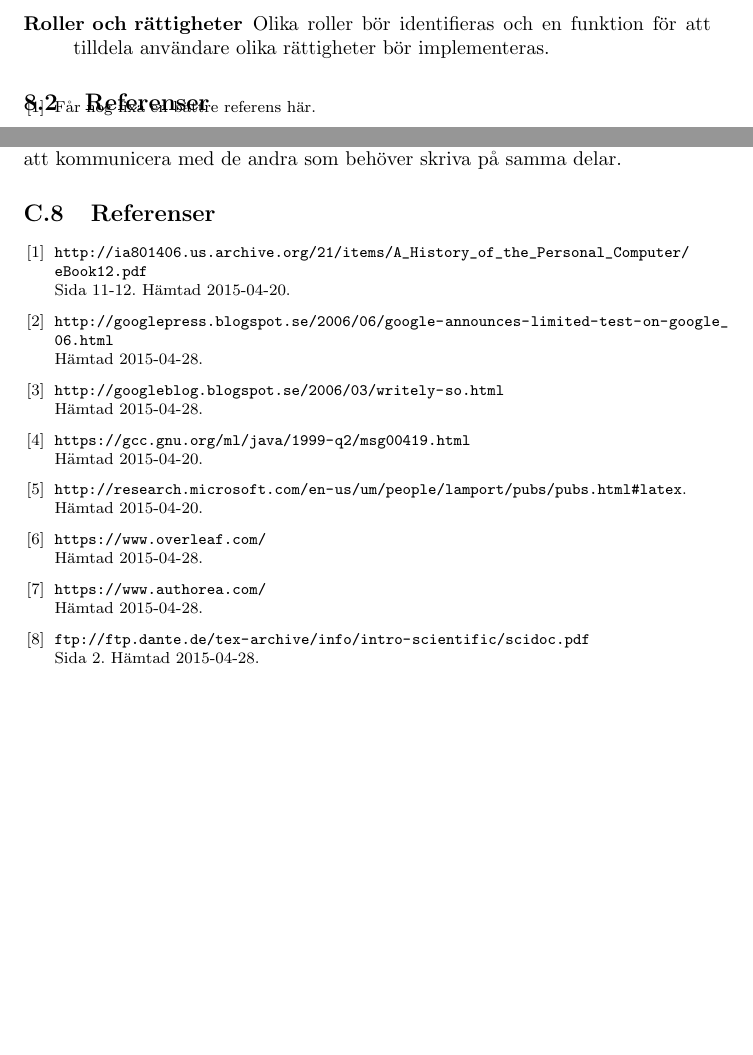
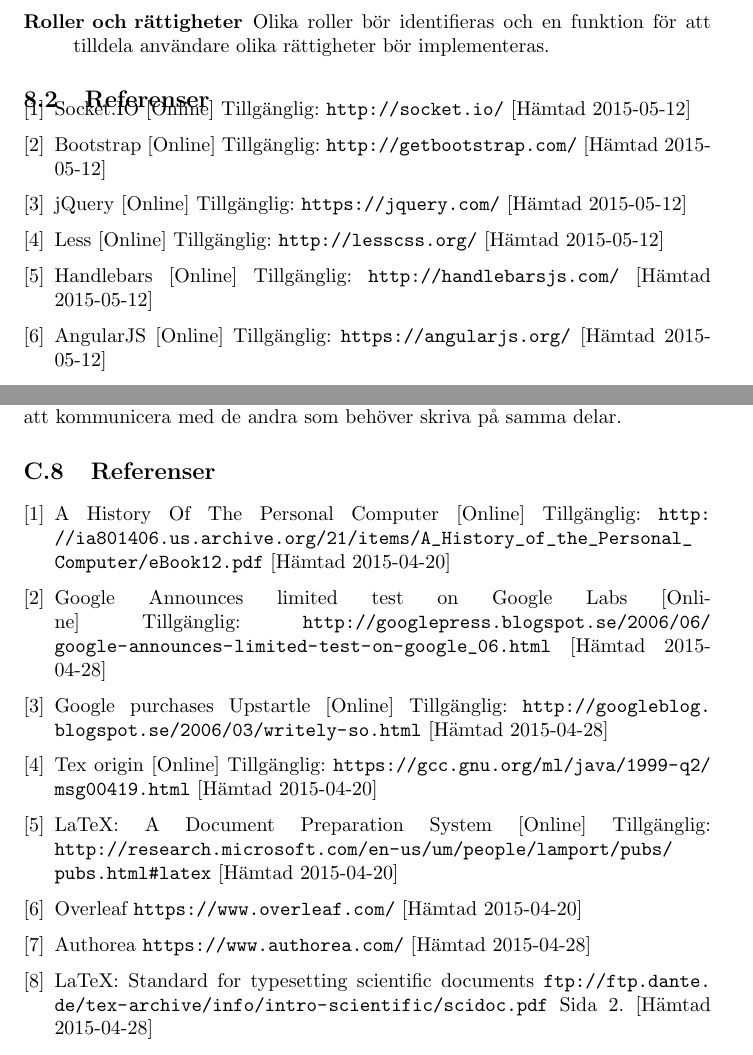
Before and after one commit to jcmandersson/Operation, a LaTeX document (documents/kandidatarbete/kandidatarbete.tex, which reads documents/kandidatarbete/enskilda/pal.tex, documents/kandidatarbete/referenser.tex): two parts of pages 28 and 42 of 67 before the commit and two parts of pages 27 and 41 of 66 after it, joined at a grey line, cut so that both start at the same text, the shorter picture padded with empty space. Compiled offline with pdfLaTeX.

Commit message:
fixed references

```diff
--- a/documents/kandidatarbete/enskilda/pal.tex
+++ b/documents/kandidatarbete/enskilda/pal.tex
@@ -144,37 +144,36 @@
 \vspace{-9mm}
 \renewcommand{\refname}{}
 \begin{thebibliography}{9}
-\footnotesize
 \bibitem{word_ursprung}
-\url{http://ia801406.us.archive.org/21/items/A_History_of_the_Personal_Computer/eBook12.pdf}\\
- Sida 11-12. Hämtad 2015-04-20.
+A History Of The Personal Computer [Online] Tillgänglig:
+\url{http://ia801406.us.archive.org/21/items/A_History_of_the_Personal_Computer/eBook12.pdf} [Hämtad 2015-04-20]
 
 \bibitem{docs_launch}
-\url{http://googlepress.blogspot.se/2006/06/google-announces-limited-test-on-google_06.html}\\
- Hämtad 2015-04-28.
+Google Announces limited test on Google Labs [Online] Tillgänglig:
+\url{http://googlepress.blogspot.se/2006/06/google-announces-limited-test-on-google_06.html} [Hämtad 2015-04-28]
 
 \bibitem{upstartle}
-\url{http://googleblog.blogspot.se/2006/03/writely-so.html}\\
- Hämtad 2015-04-28.
+Google purchases Upstartle [Online] Tillgänglig:
+\url{http://googleblog.blogspot.se/2006/03/writely-so.html} [Hämtad 2015-04-28]
 
 \bibitem{donald_knuth}
-\url{https://gcc.gnu.org/ml/java/1999-q2/msg00419.html}\\
- Hämtad 2015-04-20.
+Tex origin [Online] Tillgänglig:
+\url{https://gcc.gnu.org/ml/java/1999-q2/msg00419.html} [Hämtad 2015-04-20]
 
 \bibitem{leslie_lamport}
-\url{http://research.microsoft.com/en-us/um/people/lamport/pubs/pubs.html#latex}.\\
- Hämtad 2015-04-20.
+LaTeX: A Document Preparation System [Online] Tillgänglig:
+\url{http://research.microsoft.com/en-us/um/people/lamport/pubs/pubs.html#latex} [Hämtad 2015-04-20]
 
 \bibitem{overleaf}
-\url{https://www.overleaf.com/}\\
- Hämtad 2015-04-28.
+Overleaf
+\url{https://www.overleaf.com/} [Hämtad 2015-04-20]
 
 \bibitem{authorea}
-\url{https://www.authorea.com/}\\
- Hämtad 2015-04-28.
+Authorea
+\url{https://www.authorea.com/} [Hämtad 2015-04-28]
 
 \bibitem{latex_standard}
-\url{ftp://ftp.dante.de/tex-archive/info/intro-scientific/scidoc.pdf}\\
-Sida 2. Hämtad 2015-04-28.
+LaTeX: Standard for typesetting scientific documents
+\url{ftp://ftp.dante.de/tex-archive/info/intro-scientific/scidoc.pdf} Sida 2. [Hämtad 2015-04-28]
 
 \end{thebibliography}
--- a/documents/kandidatarbete/referenser.tex
+++ b/documents/kandidatarbete/referenser.tex
@@ -2,10 +2,29 @@
 \vspace{-15mm}
 \renewcommand{\refname}{}
 \begin{thebibliography}{9}
-\footnotesize
 
-\bibitem{Elisabeth}
-Får nog fixa en bättre referens här.
+\bibitem{socketio}
+Socket.IO [Online] Tillgänglig:
+\url{http://socket.io/} [Hämtad 2015-05-12]
 
+\bibitem{bootstrap}
+Bootstrap [Online] Tillgänglig:
+\url{http://getbootstrap.com/} [Hämtad 2015-05-12]
+
+\bibitem{jquery}
+jQuery [Online] Tillgänglig:
+\url{https://jquery.com/} [Hämtad 2015-05-12]
+
+\bibitem{less}
+Less [Online] Tillgänglig:
+\url{http://lesscss.org/} [Hämtad 2015-05-12]
+
+\bibitem{handlebars}
+Handlebars [Online] Tillgänglig:
+\url{http://handlebarsjs.com/} [Hämtad 2015-05-12]
+
+\bibitem{angular}
+AngularJS [Online] Tillgänglig:
+\url{https://angularjs.org/} [Hämtad 2015-05-12]
 
 \end{thebibliography}
```
Also changed, not shown: documents/kandidatarbete/kandidatarbete.tex (+9 -9 lines), documents/kandidatarbete/results.tex (+2 -2 lines), 1 other file.
